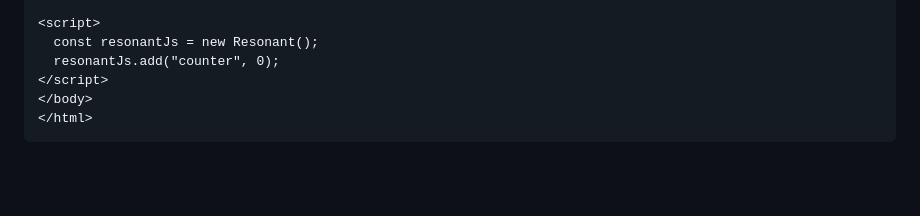
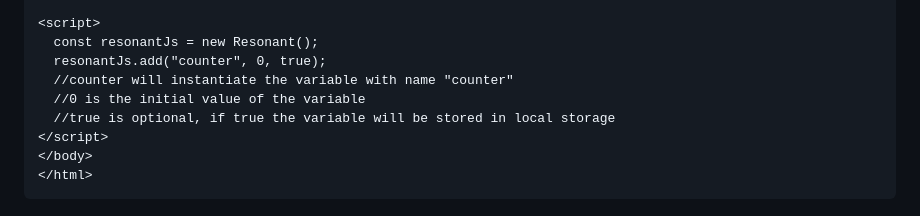
Before and after one commit to amurgola/ResonantJs, a Markdown page: README.md, the part around the change. GitHub-like rendering; blank space fills up the shorter version.

```diff
--- a/README.md
+++ b/README.md
@@ -47,7 +47,10 @@ Include resonant.js in your HTML file, and use the following example to understa
 
 <script>
   const resonantJs = new Resonant();
-  resonantJs.add("counter", 0);
+  resonantJs.add("counter", 0, true);
+  //counter will instantiate the variable with name "counter"
+  //0 is the initial value of the variable
+  //true is optional, if true the variable will be stored in local storage
 </script>
 </body>
 </html>
```
